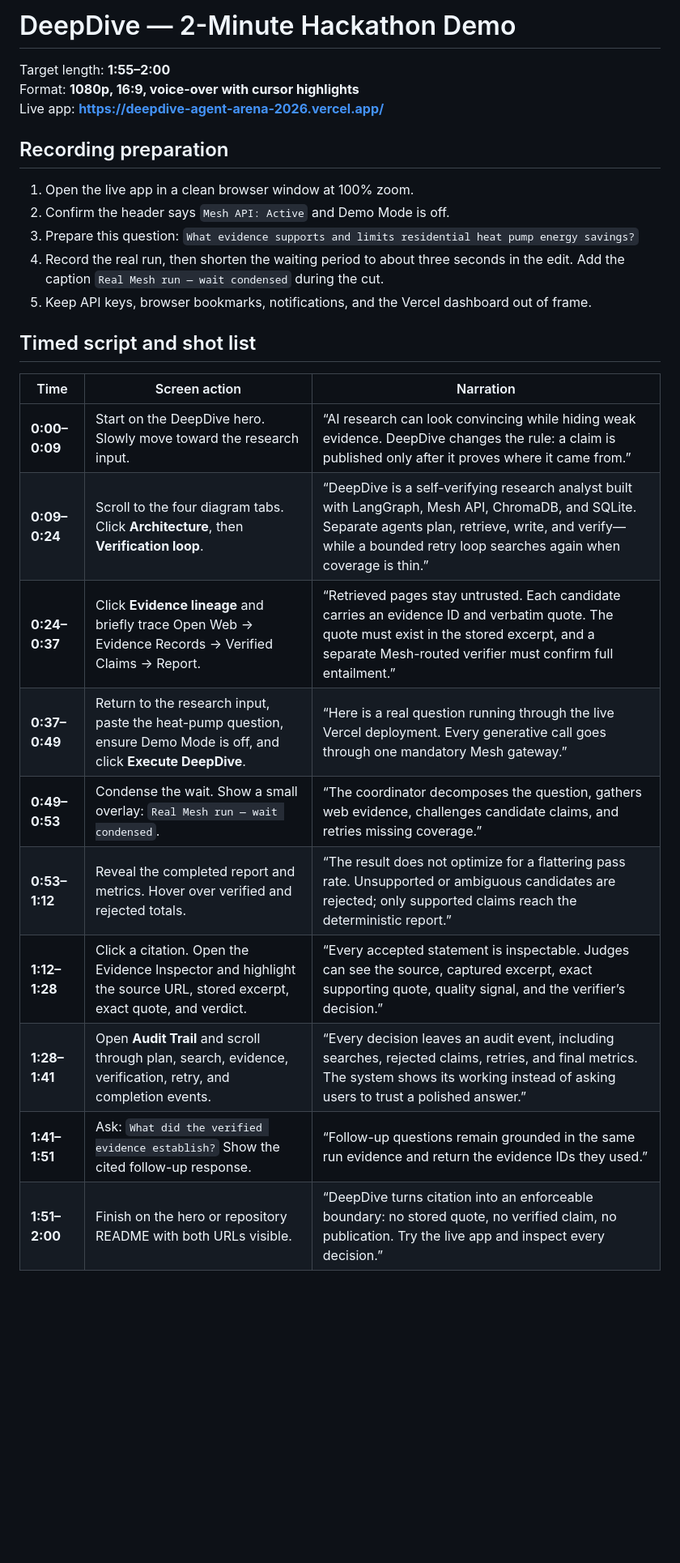
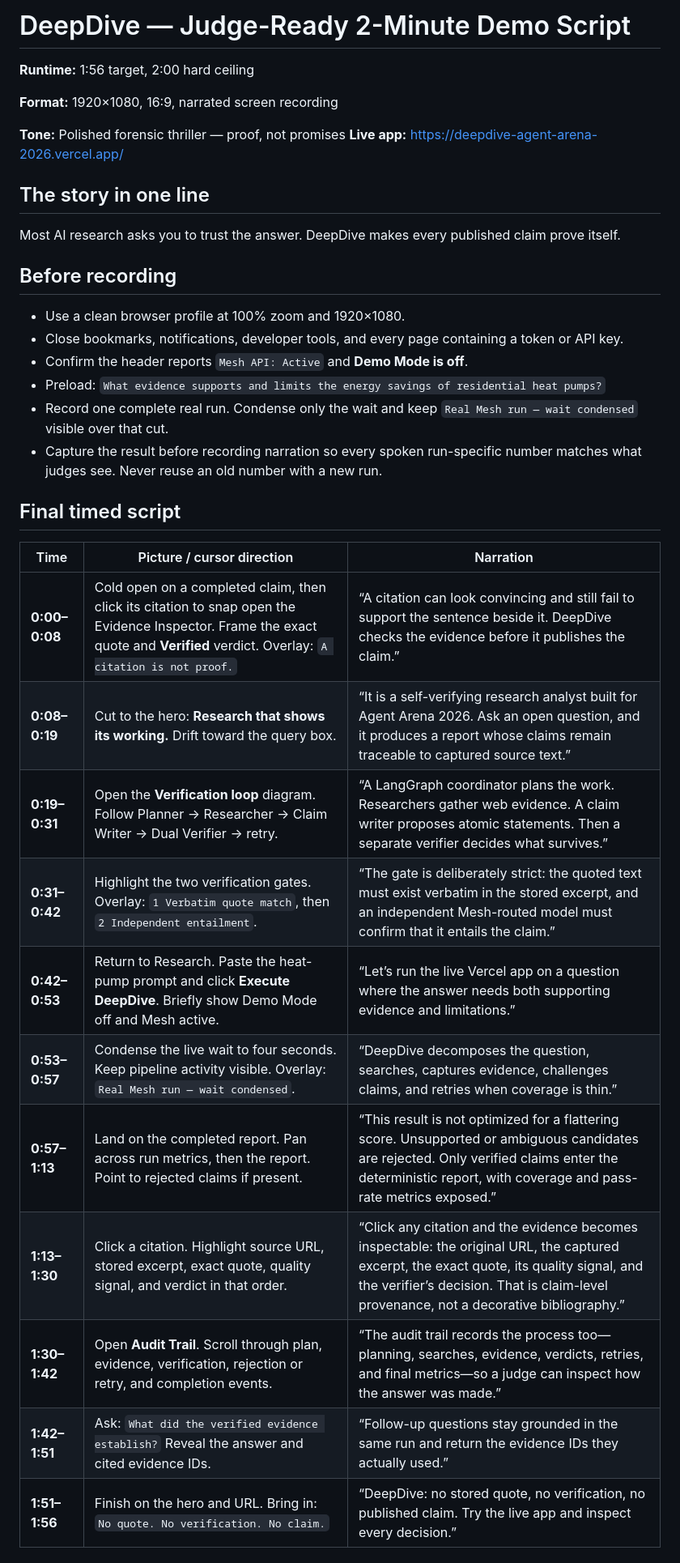
Before and after one commit to abh2050/deepdive-agent-arena-2026, a Markdown page: DEMO_VIDEO_SCRIPT.md, the part around one of its changes. Shown at 81% size. Rendered like a GitHub page; blank space fills up the shorter version.

```diff
--- a/DEMO_VIDEO_SCRIPT.md
+++ b/DEMO_VIDEO_SCRIPT.md
@@ -1,32 +1,42 @@
-# DeepDive — 2-Minute Hackathon Demo
+# DeepDive — Judge-Ready 2-Minute Demo Script
 
-Target length: **1:55–2:00**
-Format: **1080p, 16:9, voice-over with cursor highlights**
-Live app: **https://deepdive-agent-arena-2026.vercel.app/**
+**Runtime:** 1:56 target, 2:00 hard ceiling
 
-## Recording preparation
+**Format:** 1920×1080, 16:9, narrated screen recording
 
-1. Open the live app in a clean browser window at 100% zoom.
-2. Confirm the header says `Mesh API: Active` and Demo Mode is off.
-3. Prepare this question:
-   `What evidence supports and limits residential heat pump energy savings?`
-4. Record the real run, then shorten the waiting period to about three seconds in
-   the edit. Add the caption `Real Mesh run — wait condensed` during the cut.
-5. Keep API keys, browser bookmarks, notifications, and the Vercel dashboard out
-   of frame.
+**Tone:** Polished forensic thriller — proof, not promises
+**Live app:** https://deepdive-agent-arena-2026.vercel.app/
 
-## Timed script and shot list
+## The story in one line
 
-| Time | Screen action | Narration |
+Most AI research asks you to trust the answer. DeepDive makes every published
+claim prove itself.
+
+## Before recording
+
+- Use a clean browser profile at 100% zoom and 1920×1080.
+- Close bookmarks, notifications, developer tools, and every page containing a
+  token or API key.
+- Confirm the header reports `Mesh API: Active` and **Demo Mode is off**.
+- Preload: `What evidence supports and limits the energy savings of residential heat pumps?`
+- Record one complete real run. Condense only the wait and keep
+  `Real Mesh run — wait condensed` visible over that cut.
+- Capture the result before recording narration so every spoken run-specific
+  number matches what judges see. Never reuse an old number with a new run.
+
+## Final timed script
+
+| Time | Picture / cursor direction | Narration |
 |---|---|---|
-| **0:00–0:09** | Start on the DeepDive hero. Slowly move toward the research input. | “AI research can look convincing while hiding weak evidence. DeepDive changes the rule: a claim is published only after it proves where it came from.” |
-| **0:09–0:24** | Scroll to the four diagram tabs. Click **Architecture**, then **Verification loop**. | “DeepDive is a self-verifying research analyst built with LangGraph, Mesh API, ChromaDB, and SQLite. Separate agents plan, retrieve, write, and verify—while a bounded retry loop searches again when coverage is thin.” |
-| **0:24–0:37** | Click **Evidence lineage** and briefly trace Open Web → Evidence Records → Verified Claims → Report. | “Retrieved pages stay untrusted. Each candidate carries an evidence ID and verbatim quote. The quote must exist in the stored excerpt, and a separate Mesh-routed verifier must confirm full entailment.” |
-| **0:37–0:49** | Return to the research input, paste the heat-pump question, ensure Demo Mode is off, and click **Execute DeepDive**. | “Here is a real question running through the live Vercel deployment. Every generative call goes through one mandatory Mesh gateway.” |
-| **0:49–0:53** | Condense the wait. Show a small overlay: `Real Mesh run — wait condensed`. | “The coordinator decomposes the question, gathers web evidence, challenges candidate claims, and retries missing coverage.” |
-| **0:53–1:12** | Reveal the completed report and metrics. Hover over verified and rejected totals. | “The result does not optimize for a flattering pass rate. Unsupported or ambiguous candidates are rejected; only supported claims reach the deterministic report.” |
-| **1:12–1:28** | Click a citation. Open the Evidence Inspector and highlight the source URL, stored excerpt, exact quote, and verdict. | “Every accepted statement is inspectable. Judges can see the source, captured excerpt, exact supporting quote, quality signal, and the verifier’s decision.” |
-| **1:28–1:41** | Open **Audit Trail** and scroll through plan, search, evidence, verification, retry, and completion events. | “Every decision leaves an audit event, including searches, rejected claims, retries, and final metrics. The system shows its working instead of asking users to trust a polished answer.” |
-| **1:41–1:51** | Ask: `What did the verified evidence establish?` Show the cited follow-up response. | “Follow-up questions remain grounded in the same run evidence and return the evidence IDs they used.” |
-| **1:51–2:00** | Finish on the hero or repository README with both URLs visible. | “DeepDive turns citation into an enforceable boundary: no stored quote, no verified claim, no publication. Try the live app and inspect every decision.” |
+| **0:00–0:08** | Cold open on a completed claim, then click its citation to snap open the Evidence Inspector. Frame the exact quote and **Verified** verdict. Overlay: `A citation is not proof.` | “A citation can look convincing and still fail to support the sentence beside it. DeepDive checks the evidence before it publishes the claim.” |
+| **0:08–0:19** | Cut to the hero: **Research that shows its working.** Drift toward the query box. | “It is a self-verifying research analyst built for Agent Arena 2026. Ask an open question, and it produces a report whose claims remain traceable to captured source text.” |
+| **0:19–0:31** | Open the **Verification loop** diagram. Follow Planner → Researcher → Claim Writer → Dual Verifier → retry. | “A LangGraph coordinator plans the work. Researchers gather web evidence. A claim writer proposes atomic statements. Then a separate verifier decides what survives.” |
+| **0:31–0:42** | Highlight the two verification gates. Overlay: `1 Verbatim quote match`, then `2 Independent entailment`. | “The gate is deliberately strict: the quoted text must exist verbatim in the stored excerpt, and an independent Mesh-routed model must confirm that it entails the claim.” |
+| **0:42–0:53** | Return to Research. Paste the heat-pump prompt and click **Execute DeepDive**. Briefly show Demo Mode off and Mesh active. | “Let’s run the live Vercel app on a question where the answer needs both supporting evidence and limitations.” |
+| **0:53–0:57** | Condense the live wait to four seconds. Keep pipeline activity visible. Overlay: `Real Mesh run — wait condensed`. | “DeepDive decomposes the question, searches, captures evidence, challenges claims, and retries when coverage is thin.” |
+| **0:57–1:13** | Land on the completed report. Pan across run metrics, then the report. Point to rejected claims if present. | “This result is not optimized for a flattering score. Unsupported or ambiguous candidates are rejected. Only verified claims enter the deterministic report, with coverage and pass-rate metrics exposed.” |
+| **1:13–1:30** | Click a citation. Highlight source URL, stored excerpt, exact quote, quality signal, and verdict in that order. | “Click any citation and the evidence becomes inspectable: the original URL, the captured excerpt, the exact quote, its quality signal, and the verifier’s decision. That is claim-level provenance, not a decorative bibliography.” |
+| **1:30–1:42** | Open **Audit Trail**. Scroll through plan, evidence, verification, rejection or retry, and completion events. | “The audit trail records the process too—planning, searches, evidence, verdicts, retries, and final metrics—so a judge can inspect how the answer was made.” |
+| **1:42–1:51** | Ask: `What did the verified evidence establish?` Reveal the answer and cited evidence IDs. | “Follow-up questions stay grounded in the same run and return the evidence IDs they actually used.” |
+| **1:51–1:56** | Finish on the hero and URL. Bring in: `No quote. No verification. No claim.` | “DeepDive: no stored quote, no verification, no published claim. Try the live app and inspect every decision.” |
 
```
Also changed, not shown: other parts of DEMO_VIDEO_SCRIPT.md (+74 -30 lines), brag-output/brag-plan.md (added, +92 -0 lines).
